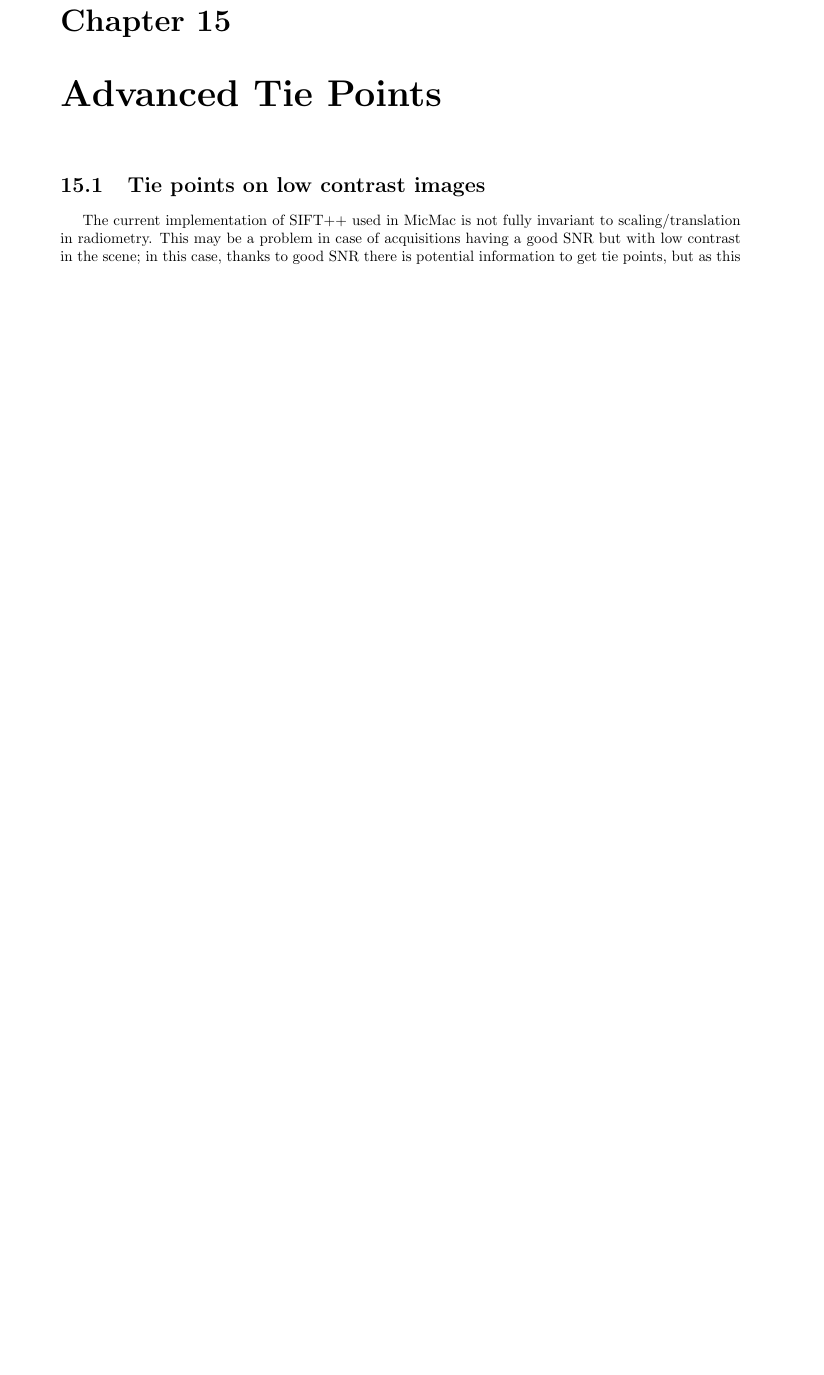
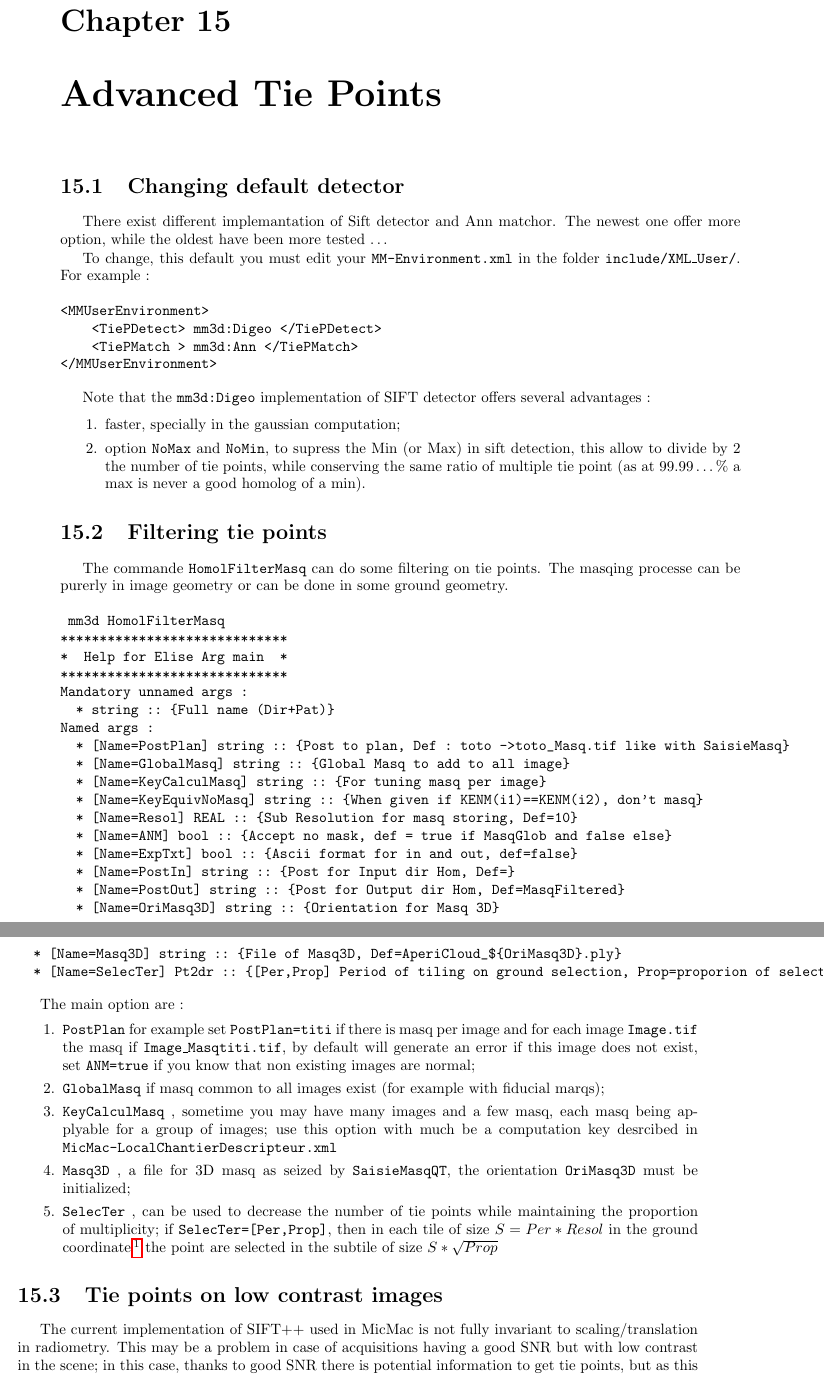
Before and after one commit to gmaillet/DocMicMac, a LaTeX thesis (Documentation/DocMicMac.tex, which reads Documentation/DocRef/Advanced-TieP.tex): part of page 229 of 383 before the commit and two parts of pages 229 and 230 of 385 after it, the two joined at a grey line, cut so that both start at the same text, the shorter picture padded with empty space. Compiled offline with pdfLaTeX.

Commit message:
Filtre Hom Terrain, reduc.

```diff
--- a/Documentation/DocRef/Advanced-TieP.tex
+++ b/Documentation/DocRef/Advanced-TieP.tex
@@ -1,4 +1,90 @@
 \chapter{Advanced Tie Points}
+
+%=======================================================================================================
+\section{Changing default detector}
+
+
+There exist different implemantation of Sift detector and Ann matchor. The newest one offer
+more option, while the oldest have been more tested \dots
+
+To change, this default you must edit your {\tt MM-Environment.xml} in the folder {\tt include/XML\_User/}.
+For example :
+
+
+
+\begin{verbatim}
+<MMUserEnvironment>
+    <TiePDetect> mm3d:Digeo </TiePDetect>
+    <TiePMatch > mm3d:Ann </TiePMatch>
+</MMUserEnvironment>
+\end{verbatim}
+
+Note that the {\tt mm3d:Digeo} implementation of SIFT detector offers several advantages :
+
+\begin{enumerate}
+   \item faster, specially in the gaussian computation;
+
+   \item option {\tt NoMax} and {\tt NoMin}, to supress the Min (or Max) in sift detection,
+         this allow to divide by $2$ the number of tie points, while conserving the same ratio
+         of multiple tie point (as at $99.99\dots \%$ a max is never a good homolog of a min).
+\end{enumerate}
+
+
+
+%=======================================================================================================
+\section{Filtering tie points}
+
+
+The commande {\tt HomolFilterMasq} can do some filtering on tie points. The masqing
+processe can be purerly in image geometry or can be done in some ground geometry.
+
+\begin{verbatim}
+ mm3d HomolFilterMasq
+*****************************
+*  Help for Elise Arg main  *
+*****************************
+Mandatory unnamed args :
+  * string :: {Full name (Dir+Pat)}
+Named args :
+  * [Name=PostPlan] string :: {Post to plan, Def : toto ->toto_Masq.tif like with SaisieMasq}
+  * [Name=GlobalMasq] string :: {Global Masq to add to all image}
+  * [Name=KeyCalculMasq] string :: {For tuning masq per image}
+  * [Name=KeyEquivNoMasq] string :: {When given if KENM(i1)==KENM(i2), don't masq}
+  * [Name=Resol] REAL :: {Sub Resolution for masq storing, Def=10}
+  * [Name=ANM] bool :: {Accept no mask, def = true if MasqGlob and false else}
+  * [Name=ExpTxt] bool :: {Ascii format for in and out, def=false}
+  * [Name=PostIn] string :: {Post for Input dir Hom, Def=}
+  * [Name=PostOut] string :: {Post for Output dir Hom, Def=MasqFiltered}
+  * [Name=OriMasq3D] string :: {Orientation for Masq 3D}
+  * [Name=Masq3D] string :: {File of Masq3D, Def=AperiCloud_${OriMasq3D}.ply}
+  * [Name=SelecTer] Pt2dr :: {[Per,Prop] Period of tiling on ground selection, Prop=proporion of selected}
+\end{verbatim}
+
+The main option are :
+
+\begin{enumerate}
+    \item {\tt PostPlan} for example set {\tt PostPlan=titi} if there is masq per image and for each image
+          {\tt Image.tif} the masq if {\tt Image\_Masqtiti.tif}, by default will generate an error if this
+          image does not exist, set {\tt ANM=true} if you know that non existing images are normal;
+
+    \item {\tt GlobalMasq} if masq common to all images exist (for example with fiducial marqs);
+
+    \item {\tt KeyCalculMasq} , sometime you may have many images and a few masq, each masq being applyable
+          for a group of images; use this option with much be a computation key desrcibed in
+          {\tt MicMac-LocalChantierDescripteur.xml}
+
+    \item {\tt Masq3D} , a file for 3D masq as seized by {\tt SaisieMasqQT}, the orientation {\tt OriMasq3D}
+          must be initialized;
+
+    \item {\tt SelecTer} , can be used to decrease the number of tie points while maintaining the proportion
+          of multiplicity;  if {\tt SelecTer=[Per,Prop]}, then in each tile of size $S=Per*Resol$  in the ground coordinate
+          \footnote{$Resol$ being the average ground resolution} the point are selected in the subtile of
+          size $S * \sqrt{Prop}$
+
+
+\end{enumerate}
+
+
 
 
 
```
